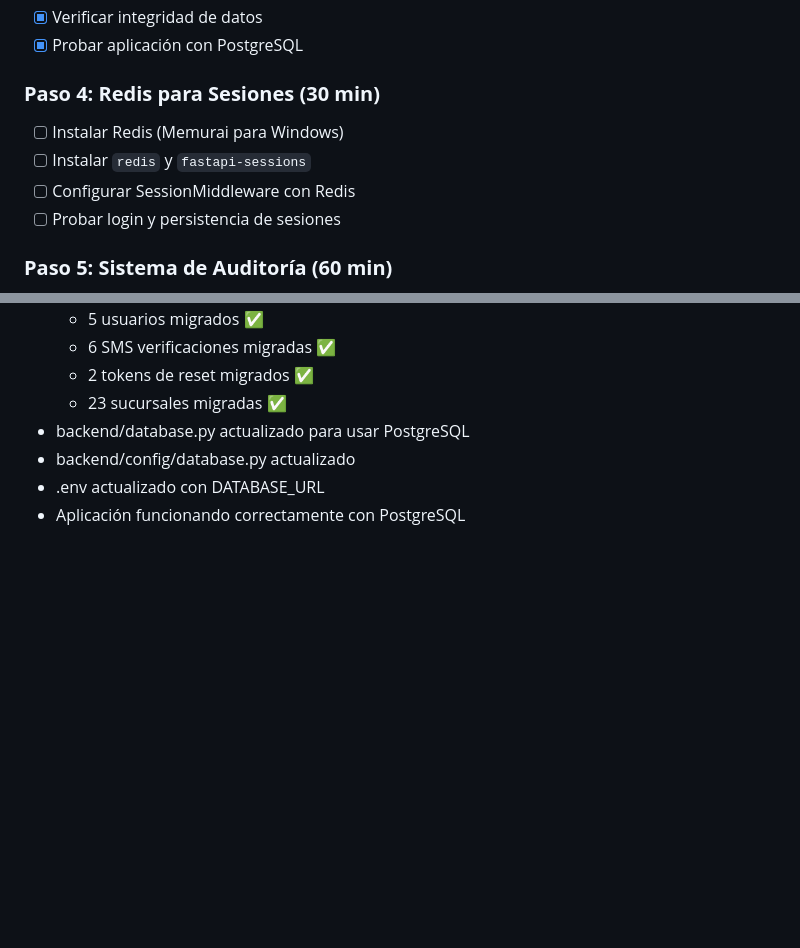
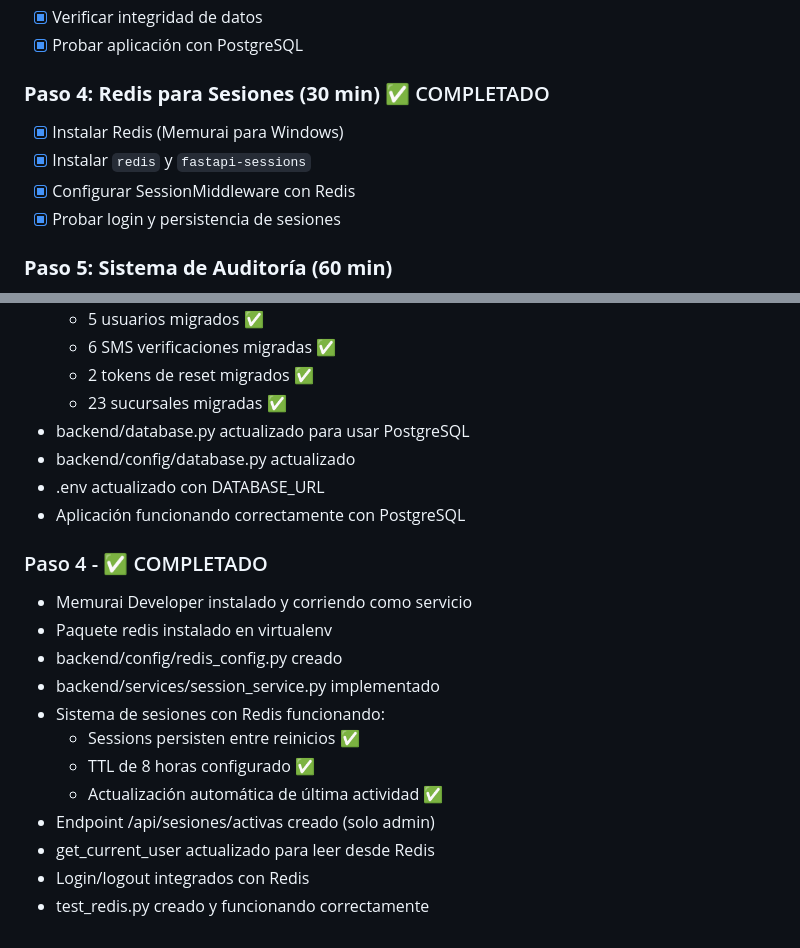
Before and after one commit to Luzbelito1991/VerificarSms, a Markdown page: FASE0_MIGRACION.md, 2 parts joined by grey strips. Drawn GitHub-style; blank space fills up the shorter version.

Commit message:
Actualizado checklist - Paso 4 completado (Redis)

```diff
--- a/FASE0_MIGRACION.md
+++ b/FASE0_MIGRACION.md
@@ -29,11 +29,11 @@
 - [x] Verificar integridad de datos
 - [x] Probar aplicación con PostgreSQL
 
-### **Paso 4: Redis para Sesiones (30 min)**
-- [ ] Instalar Redis (Memurai para Windows)
-- [ ] Instalar `redis` y `fastapi-sessions`
-- [ ] Configurar SessionMiddleware con Redis
-- [ ] Probar login y persistencia de sesiones
+### **Paso 4: Redis para Sesiones (30 min)** ✅ COMPLETADO
+- [x] Instalar Redis (Memurai para Windows)
+- [x] Instalar `redis` y `fastapi-sessions`
+- [x] Configurar SessionMiddleware con Redis
+- [x] Probar login y persistencia de sesiones
 
 ### **Paso 5: Sistema de Auditoría (60 min)**
 - [ ] Crear modelo `LogAuditoria`
@@ -108,3 +108,17 @@ Copy-Item "backups/pre-fase0-20251222_181938/*" -Destination "." -Recurse -Force
 - backend/config/database.py actualizado
 - .env actualizado con DATABASE_URL
 - Aplicación funcionando correctamente con PostgreSQL
+
+### Paso 4 - ✅ COMPLETADO
+- Memurai Developer instalado y corriendo como servicio
+- Paquete redis instalado en virtualenv
+- backend/config/redis_config.py creado
+- backend/services/session_service.py implementado
+- Sistema de sesiones con Redis funcionando:
+  - Sessions persisten entre reinicios ✅
+  - TTL de 8 horas configurado ✅
+  - Actualización automática de última actividad ✅
+- Endpoint /api/sesiones/activas creado (solo admin)
+- get_current_user actualizado para leer desde Redis
+- Login/logout integrados con Redis
+- test_redis.py creado y funcionando correctamente
```
